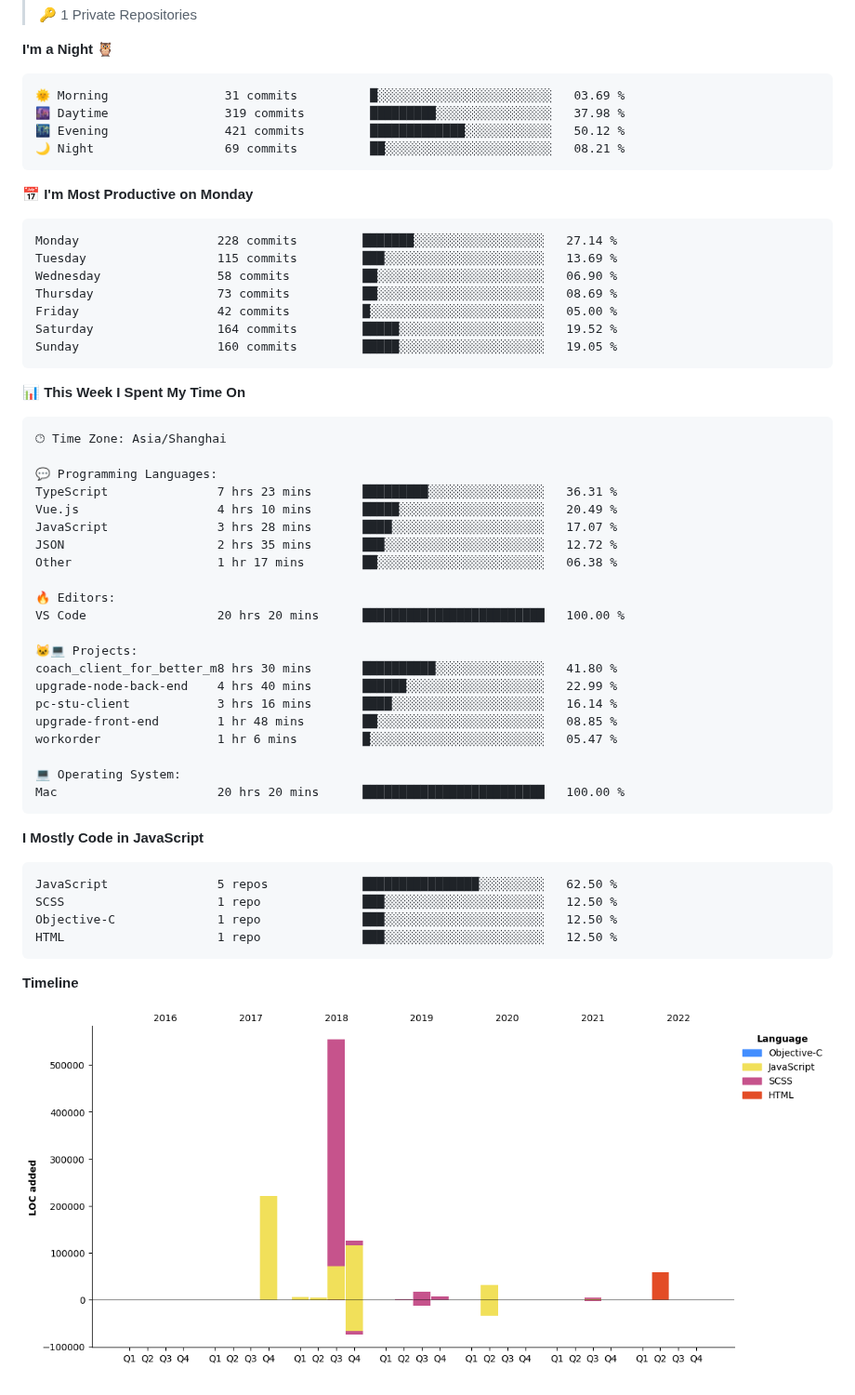
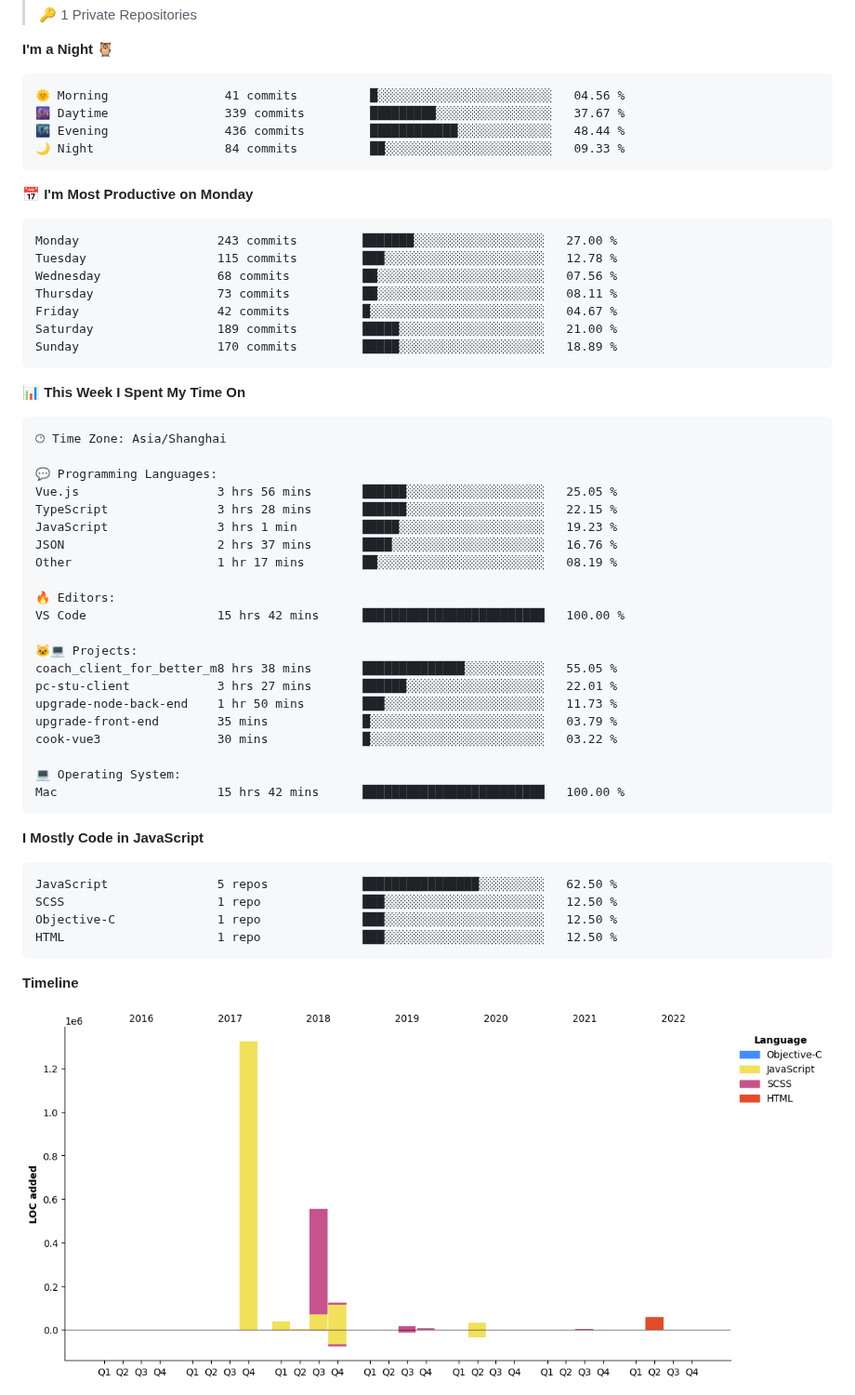
Before and after one commit to PeakJ/Peakj, a Markdown page: README.md, the part around one of its changes. Shown at 93% size. GitHub-like rendering; pictures changed too: assets/bar_graph.png.

Commit message:
Updated with Dev Metrics

````diff
--- a/README.md
+++ b/README.md
@@ -32,21 +32,21 @@
 **I'm a Night 🦉**
 
 ```text
-🌞 Morning                31 commits          █░░░░░░░░░░░░░░░░░░░░░░░░   03.69 %
-🌆 Daytime                319 commits         █████████░░░░░░░░░░░░░░░░   37.98 %
-🌃 Evening                421 commits         █████████████░░░░░░░░░░░░   50.12 %
-🌙 Night                  69 commits          ██░░░░░░░░░░░░░░░░░░░░░░░   08.21 %
+🌞 Morning                41 commits          █░░░░░░░░░░░░░░░░░░░░░░░░   04.56 %
+🌆 Daytime                339 commits         █████████░░░░░░░░░░░░░░░░   37.67 %
+🌃 Evening                436 commits         ████████████░░░░░░░░░░░░░   48.44 %
+🌙 Night                  84 commits          ██░░░░░░░░░░░░░░░░░░░░░░░   09.33 %
 ```
 📅 **I'm Most Productive on Monday**
 
 ```text
-Monday                   228 commits         ███████░░░░░░░░░░░░░░░░░░   27.14 %
-Tuesday                  115 commits         ███░░░░░░░░░░░░░░░░░░░░░░   13.69 %
-Wednesday                58 commits          ██░░░░░░░░░░░░░░░░░░░░░░░   06.90 %
-Thursday                 73 commits          ██░░░░░░░░░░░░░░░░░░░░░░░   08.69 %
-Friday                   42 commits          █░░░░░░░░░░░░░░░░░░░░░░░░   05.00 %
-Saturday                 164 commits         █████░░░░░░░░░░░░░░░░░░░░   19.52 %
-Sunday                   160 commits         █████░░░░░░░░░░░░░░░░░░░░   19.05 %
+Monday                   243 commits         ███████░░░░░░░░░░░░░░░░░░   27.00 %
+Tuesday                  115 commits         ███░░░░░░░░░░░░░░░░░░░░░░   12.78 %
+Wednesday                68 commits          ██░░░░░░░░░░░░░░░░░░░░░░░   07.56 %
+Thursday                 73 commits          ██░░░░░░░░░░░░░░░░░░░░░░░   08.11 %
+Friday                   42 commits          █░░░░░░░░░░░░░░░░░░░░░░░░   04.67 %
+Saturday                 189 commits         █████░░░░░░░░░░░░░░░░░░░░   21.00 %
+Sunday                   170 commits         █████░░░░░░░░░░░░░░░░░░░░   18.89 %
 ```
 
 
@@ -56,24 +56,24 @@ Sunday                   160 commits         █████░░░░░░
 🕑︎ Time Zone: Asia/Shanghai
 
 💬 Programming Languages:
-TypeScript               7 hrs 23 mins       █████████░░░░░░░░░░░░░░░░   36.31 %
-Vue.js                   4 hrs 10 mins       █████░░░░░░░░░░░░░░░░░░░░   20.49 %
-JavaScript               3 hrs 28 mins       ████░░░░░░░░░░░░░░░░░░░░░   17.07 %
-JSON                     2 hrs 35 mins       ███░░░░░░░░░░░░░░░░░░░░░░   12.72 %
-Other                    1 hr 17 mins        ██░░░░░░░░░░░░░░░░░░░░░░░   06.38 %
+Vue.js                   3 hrs 56 mins       ██████░░░░░░░░░░░░░░░░░░░   25.05 %
+TypeScript               3 hrs 28 mins       ██████░░░░░░░░░░░░░░░░░░░   22.15 %
+JavaScript               3 hrs 1 min         █████░░░░░░░░░░░░░░░░░░░░   19.23 %
+JSON                     2 hrs 37 mins       ████░░░░░░░░░░░░░░░░░░░░░   16.76 %
+Other                    1 hr 17 mins        ██░░░░░░░░░░░░░░░░░░░░░░░   08.19 %
 
 🔥 Editors:
-VS Code                  20 hrs 20 mins      █████████████████████████   100.00 %
+VS Code                  15 hrs 42 mins      █████████████████████████   100.00 %
 
 🐱‍💻 Projects:
-coach_client_for_better_m8 hrs 30 mins       ██████████░░░░░░░░░░░░░░░   41.80 %
-upgrade-node-back-end    4 hrs 40 mins       ██████░░░░░░░░░░░░░░░░░░░   22.99 %
-pc-stu-client            3 hrs 16 mins       ████░░░░░░░░░░░░░░░░░░░░░   16.14 %
-upgrade-front-end        1 hr 48 mins        ██░░░░░░░░░░░░░░░░░░░░░░░   08.85 %
-workorder                1 hr 6 mins         █░░░░░░░░░░░░░░░░░░░░░░░░   05.47 %
+coach_client_for_better_m8 hrs 38 mins       ██████████████░░░░░░░░░░░   55.05 %
+pc-stu-client            3 hrs 27 mins       ██████░░░░░░░░░░░░░░░░░░░   22.01 %
+upgrade-node-back-end    1 hr 50 mins        ███░░░░░░░░░░░░░░░░░░░░░░   11.73 %
+upgrade-front-end        35 mins             █░░░░░░░░░░░░░░░░░░░░░░░░   03.79 %
+cook-vue3                30 mins             █░░░░░░░░░░░░░░░░░░░░░░░░   03.22 %
 
 💻 Operating System:
-Mac                      20 hrs 20 mins      █████████████████████████   100.00 %
+Mac                      15 hrs 42 mins      █████████████████████████   100.00 %
 ```
 
 **I Mostly Code in JavaScript**
````
Also changed, not shown: other parts of README.md (+2 -2 lines).
